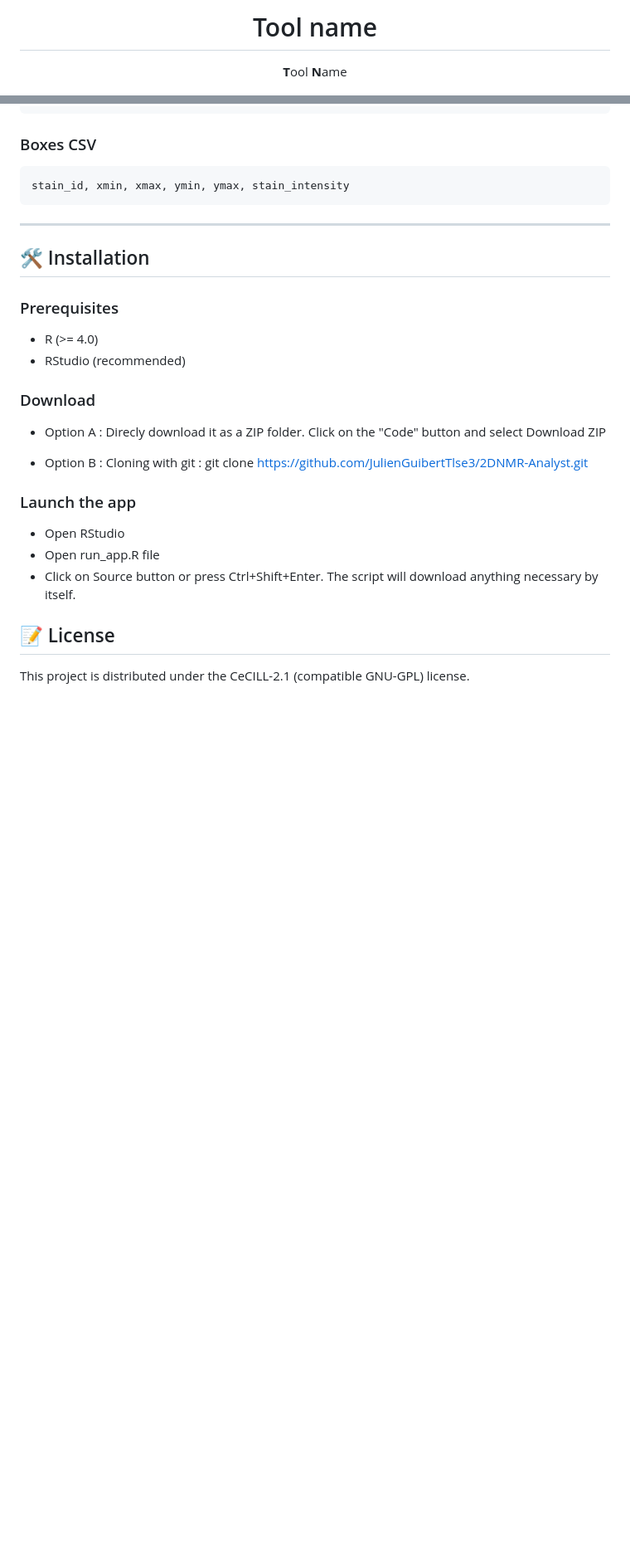
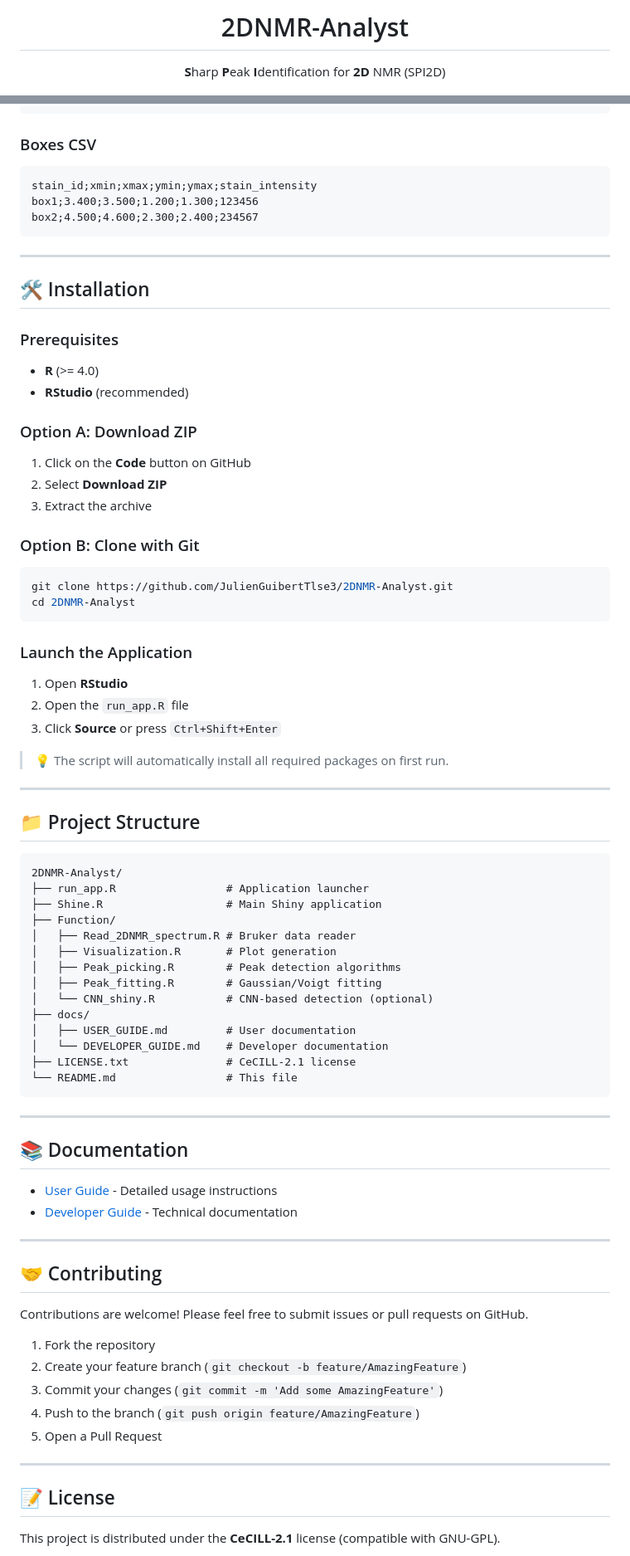
Before and after one commit to JulienGuibertTlse3/2DNMR-Analyst, a Markdown page: README.md, 2 parts joined by grey strips. Shown at 83% size. GitHub-like rendering; blank space fills up the shorter version.

````diff
--- a/README.md
+++ b/README.md
@@ -3,9 +3,9 @@
 </p>
 
-<h1 align="center">Tool name</h1>
+<h1 align="center">2DNMR-Analyst</h1>
 
 <p align="center">
-  <strong>T</strong>ool <strong>N</strong>ame
+  <strong>S</strong>harp <strong>P</strong>eak <strong>I</strong>dentification for <strong>2D</strong> NMR (SPI2D)
 </p>
 
 <p align="center">
@@ -134,8 +160,10 @@ stain_id, F2_ppm, F1_ppm, stain_intensity
 ```
 
 ### Boxes CSV
-```
-stain_id, xmin, xmax, ymin, ymax, stain_intensity
+```csv
+stain_id;xmin;xmax;ymin;ymax;stain_intensity
+box1;3.400;3.500;1.200;1.300;123456
+box2;4.500;4.600;2.300;2.400;234567
 ```
 
 ---
@@ -143,23 +171,70 @@ stain_id, xmin, xmax, ymin, ymax, stain_intensity
 ## 🛠️ Installation
 
 ### Prerequisites
-- R (>= 4.0)
-- RStudio (recommended)
+- **R** (>= 4.0)
+- **RStudio** (recommended)
 
-### Download
+### Option A: Download ZIP
+1. Click on the **Code** button on GitHub
+2. Select **Download ZIP**
+3. Extract the archive
 
-- Option A : Direcly download it as a ZIP folder.
-      Click on the "Code" button and select Download ZIP
+### Option B: Clone with Git
+```bash
+git clone https://github.com/JulienGuibertTlse3/2DNMR-Analyst.git
+cd 2DNMR-Analyst
+```
 
-- Option B : Cloning with git : git clone https://github.com/JulienGuibertTlse3/2DNMR-Analyst.git
+### Launch the Application
+1. Open **RStudio**
+2. Open the `run_app.R` file
+3. Click **Source** or press `Ctrl+Shift+Enter`
 
-### Launch the app
+> 💡 The script will automatically install all required packages on first run.
 
-- Open RStudio
-- Open run_app.R file
-- Click on Source button or press Ctrl+Shift+Enter. The script will download anything necessary by itself.
+---
+
+## 📁 Project Structure
+
+```
+2DNMR-Analyst/
+├── run_app.R                 # Application launcher
+├── Shine.R                   # Main Shiny application
+├── Function/
+│   ├── Read_2DNMR_spectrum.R # Bruker data reader
+│   ├── Visualization.R       # Plot generation
+│   ├── Peak_picking.R        # Peak detection algorithms
+│   ├── Peak_fitting.R        # Gaussian/Voigt fitting
+│   └── CNN_shiny.R           # CNN-based detection (optional)
+├── docs/
+│   ├── USER_GUIDE.md         # User documentation
+│   └── DEVELOPER_GUIDE.md    # Developer documentation
+├── LICENSE.txt               # CeCILL-2.1 license
+└── README.md                 # This file
+```
+
+---
+
+## 📚 Documentation
+
+- [User Guide](docs/USER_GUIDE.md) - Detailed usage instructions
+- [Developer Guide](docs/DEVELOPER_GUIDE.md) - Technical documentation
+
+---
+
+## 🤝 Contributing
+
+Contributions are welcome! Please feel free to submit issues or pull requests on GitHub.
+
+1. Fork the repository
+2. Create your feature branch (`git checkout -b feature/AmazingFeature`)
+3. Commit your changes (`git commit -m 'Add some AmazingFeature'`)
+4. Push to the branch (`git push origin feature/AmazingFeature`)
+5. Open a Pull Request
+
+---
 
 ## 📝 License
 
-This project is distributed under the CeCILL-2.1 (compatible GNU-GPL) license.
+This project is distributed under the **CeCILL-2.1** license (compatible with GNU-GPL).
 
````
Also changed, not shown: other parts of README.md (+107 -61 lines).
